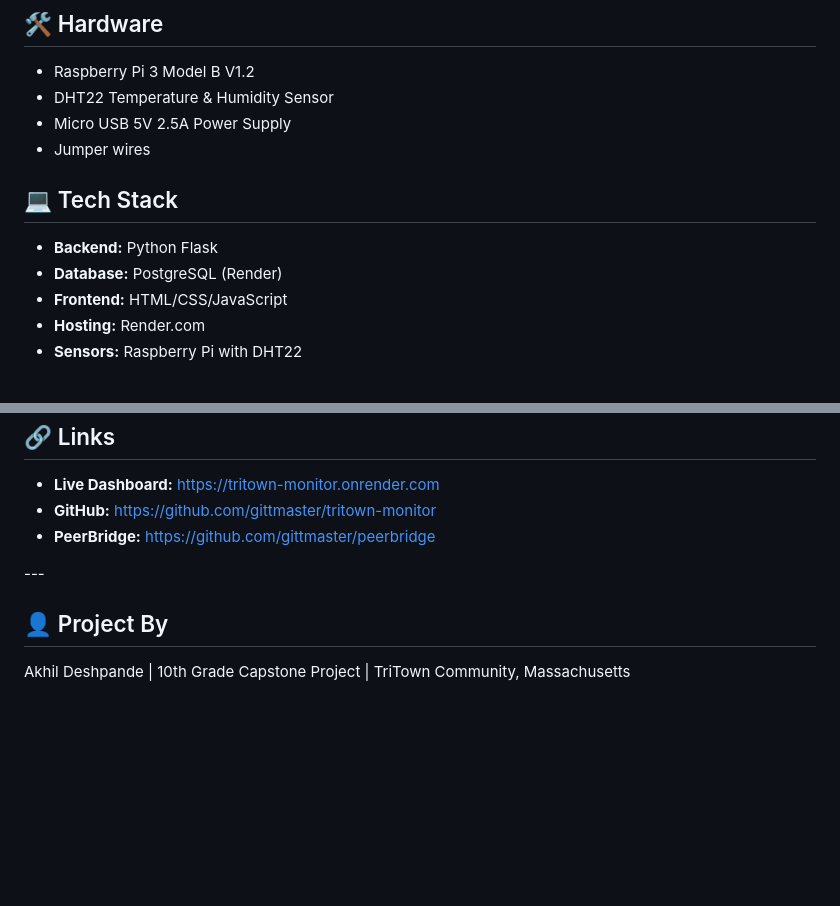
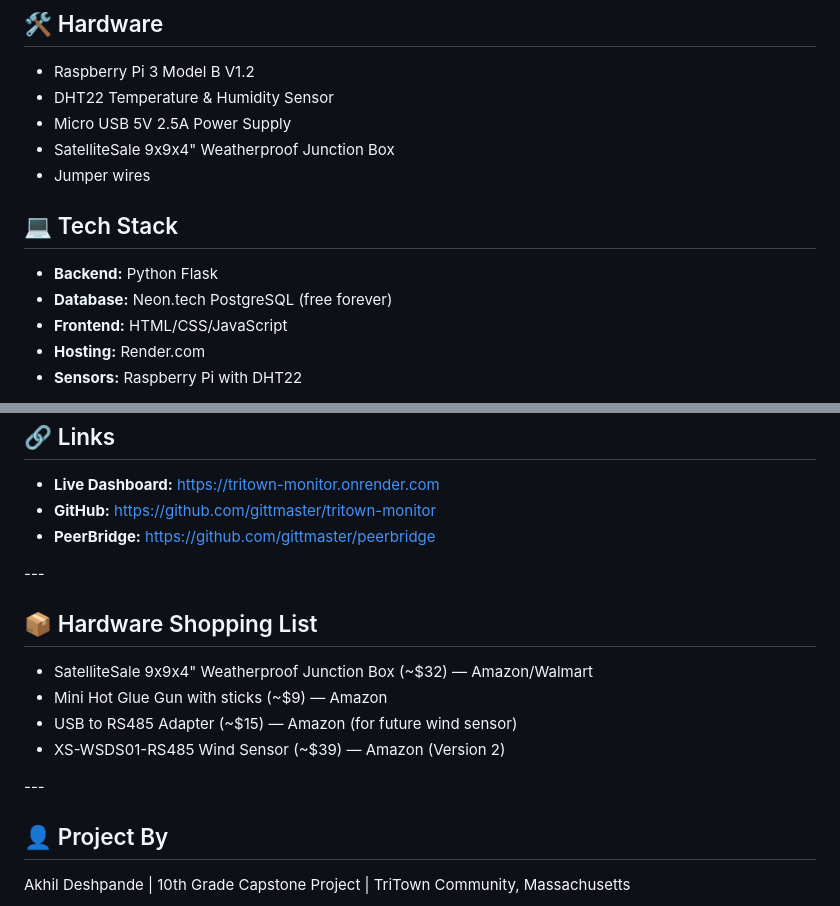
Before and after one commit to gittmaster/tritown-monitor, a Markdown page: README.md, 2 parts joined by grey strips. GitHub-like rendering; blank space fills up the shorter version.

Commit message:
Update README with Neon database and hardware list

```diff
--- a/README.md
+++ b/README.md
@@ -29,12 +29,13 @@ This system monitors outdoor temperature and humidity using a Raspberry Pi senso
 * Raspberry Pi 3 Model B V1.2
 * DHT22 Temperature \& Humidity Sensor
 * Micro USB 5V 2.5A Power Supply
+* SatelliteSale 9x9x4" Weatherproof Junction Box
 * Jumper wires
 
 ## 💻 Tech Stack
 
 * **Backend:** Python Flask
-* **Database:** PostgreSQL (Render)
+* **Database:** Neon.tech PostgreSQL (free forever)
 * **Frontend:** HTML/CSS/JavaScript
 * **Hosting:** Render.com
 * **Sensors:** Raspberry Pi with DHT22
@@ -205,6 +206,15 @@ tritown-monitor/
 
 \---
 
+## 📦 Hardware Shopping List
+
+* SatelliteSale 9x9x4" Weatherproof Junction Box (\~$32) — Amazon/Walmart
+* Mini Hot Glue Gun with sticks (\~$9) — Amazon
+* USB to RS485 Adapter (\~$15) — Amazon (for future wind sensor)
+* XS-WSDS01-RS485 Wind Sensor (\~$39) — Amazon (Version 2)
+
+\---
+
 ## 👤 Project By
 
 Akhil Deshpande | 10th Grade Capstone Project | TriTown Community, Massachusetts
```
